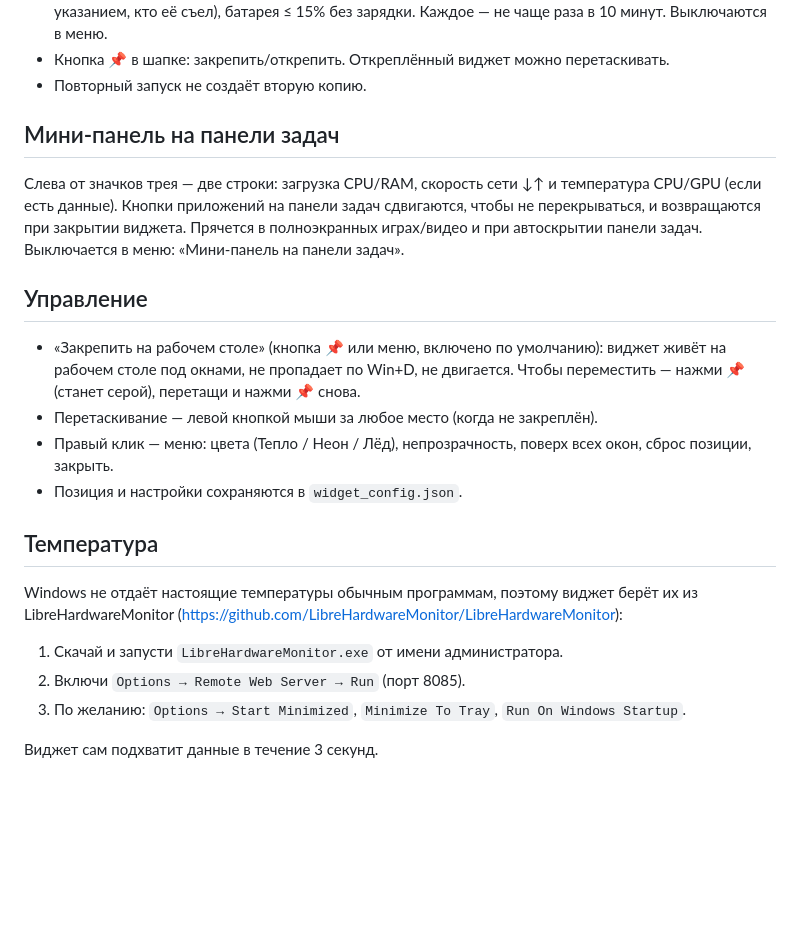
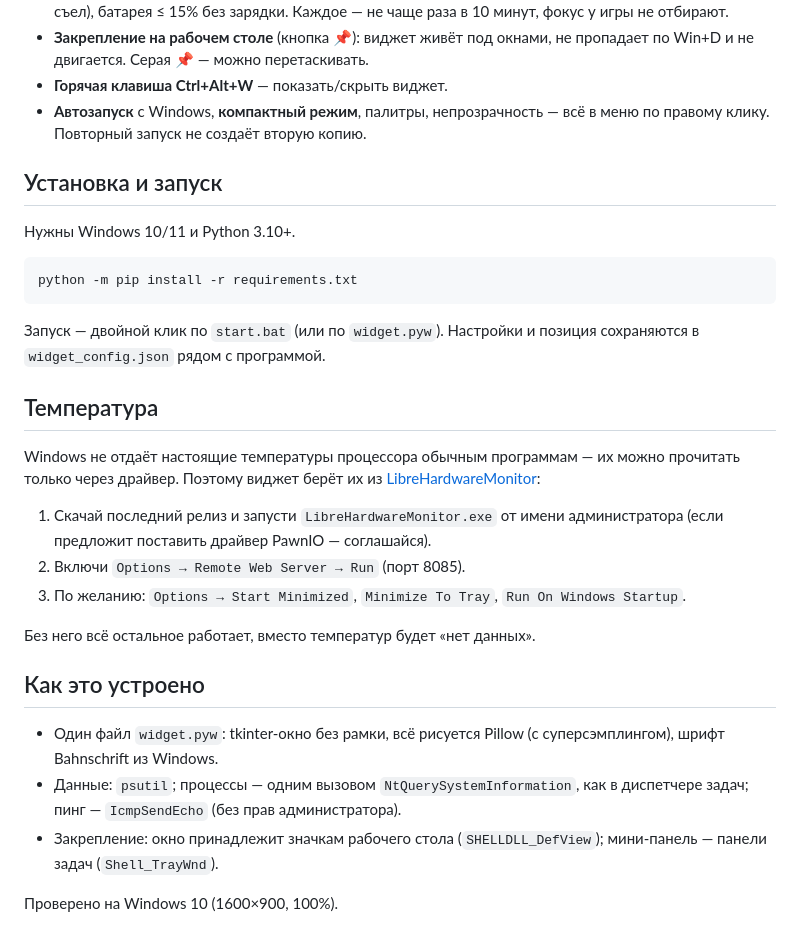
Before and after one commit to vladZah403/pc-widget, a Markdown page: README.md, the part around one of its changes. Rendered like a GitHub page; blank space fills up the shorter version.

````diff
--- a/README.md
+++ b/README.md
@@ -16,29 +33,40 @@
   память ≥ 90% (с указанием, кто её съел), батарея ≤ 15% без зарядки.
-  Каждое — не чаще раза в 10 минут. Выключаются в меню.
-- Кнопка 📌 в шапке: закрепить/открепить. Откреплённый виджет можно перетаскивать.
-- Повторный запуск не создаёт вторую копию.
+  Каждое — не чаще раза в 10 минут, фокус у игры не отбирают.
+- **Закрепление на рабочем столе** (кнопка 📌): виджет живёт под окнами,
+  не пропадает по Win+D и не двигается. Серая 📌 — можно перетаскивать.
+- **Горячая клавиша Ctrl+Alt+W** — показать/скрыть виджет.
+- **Автозапуск** с Windows, **компактный режим**, палитры, непрозрачность —
+  всё в меню по правому клику. Повторный запуск не создаёт вторую копию.
 
-## Мини-панель на панели задач
-Слева от значков трея — две строки: загрузка CPU/RAM, скорость сети ↓↑ и
-температура CPU/GPU (если есть данные). Кнопки приложений на панели задач
-сдвигаются, чтобы не перекрываться, и возвращаются при закрытии виджета.
-Прячется в полноэкранных играх/видео и при автоскрытии панели задач.
-Выключается в меню: «Мини-панель на панели задач».
+## Установка и запуск
+Нужны Windows 10/11 и Python 3.10+.
 
-## Управление
-- «Закрепить на рабочем столе» (кнопка 📌 или меню, включено по умолчанию): виджет
-  живёт на рабочем столе под окнами, не пропадает по Win+D, не двигается. Чтобы
-  переместить — нажми 📌 (станет серой), перетащи и нажми 📌 снова.
-- Перетаскивание — левой кнопкой мыши за любое место (когда не закреплён).
-- Правый клик — меню: цвета (Тепло / Неон / Лёд), непрозрачность, поверх всех окон,
-  сброс позиции, закрыть.
-- Позиция и настройки сохраняются в `widget_config.json`.
+```
+python -m pip install -r requirements.txt
+```
+
+Запуск — двойной клик по `start.bat` (или по `widget.pyw`).
+Настройки и позиция сохраняются в `widget_config.json` рядом с программой.
 
 ## Температура
-Windows не отдаёт настоящие температуры обычным программам, поэтому виджет
-берёт их из LibreHardwareMonitor (https://github.com/LibreHardwareMonitor/LibreHardwareMonitor):
-1. Скачай и запусти `LibreHardwareMonitor.exe` от имени администратора.
+Windows не отдаёт настоящие температуры процессора обычным программам —
+их можно прочитать только через драйвер. Поэтому виджет берёт их из
+[LibreHardwareMonitor](https://github.com/LibreHardwareMonitor/LibreHardwareMonitor):
+
+1. Скачай последний релиз и запусти `LibreHardwareMonitor.exe` от имени
+   администратора (если предложит поставить драйвер PawnIO — соглашайся).
 2. Включи `Options → Remote Web Server → Run` (порт 8085).
-3. По желанию: `Options → Start Minimized`, `Minimize To Tray`, `Run On Windows Startup`.
+3. По желанию: `Options → Start Minimized`, `Minimize To Tray`,
+   `Run On Windows Startup`.
 
-Виджет сам подхватит данные в течение 3 секунд.
+Без него всё остальное работает, вместо температур будет «нет данных».
+
+## Как это устроено
+- Один файл `widget.pyw`: tkinter-окно без рамки, всё рисуется Pillow
+  (с суперсэмплингом), шрифт Bahnschrift из Windows.
+- Данные: `psutil`; процессы — одним вызовом `NtQuerySystemInformation`,
+  как в диспетчере задач; пинг — `IcmpSendEcho` (без прав администратора).
+- Закрепление: окно принадлежит значкам рабочего стола (`SHELLDLL_DefView`);
+  мини-панель — панели задач (`Shell_TrayWnd`).
+
+Проверено на Windows 10 (1600×900, 100%).
````
Also changed, not shown: other parts of README.md (+28 -11 lines), docs/compact-and-taskbar.png (added), docs/themes.png (added), docs/widget.png (added), 3 other files.
